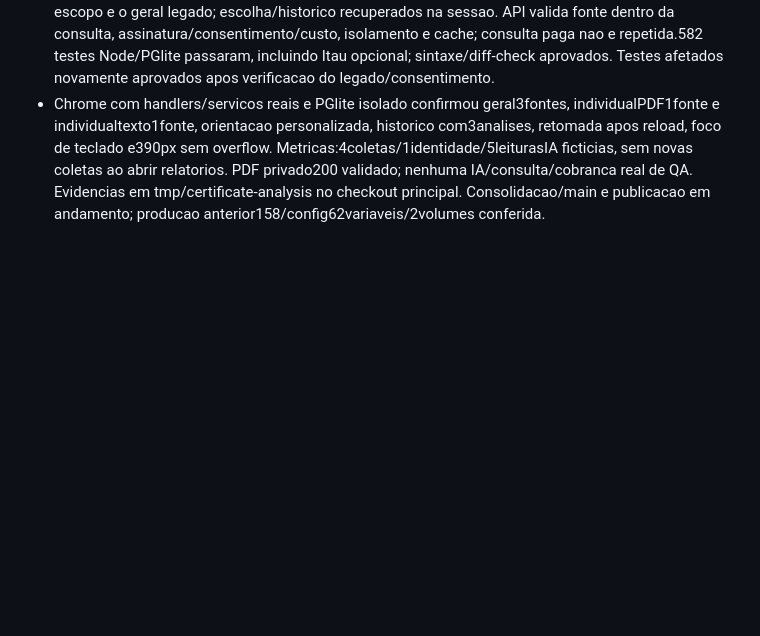
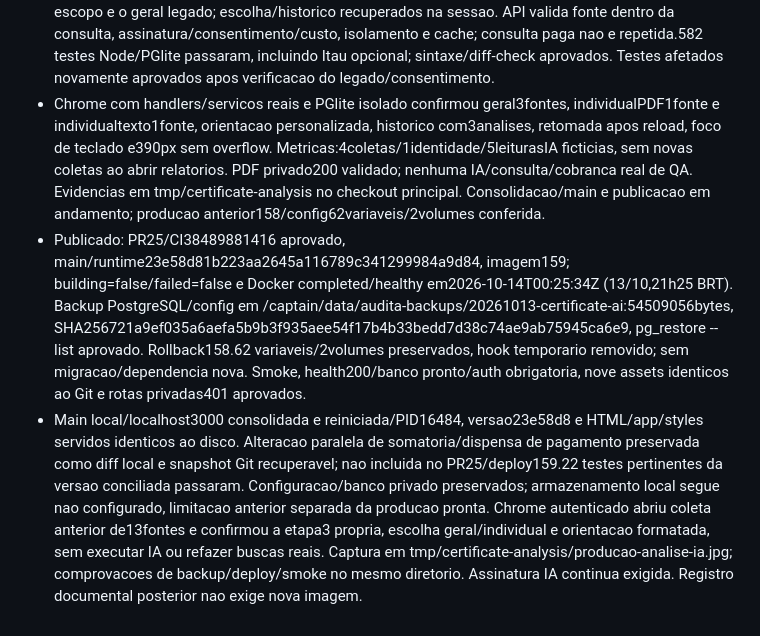
Before and after one commit to SeitiKatsumi/audita, a Markdown page: docs/STATUS.md, the part around the change. Rendered like a GitHub page; blank space fills up the shorter version.

Commit message:
docs: record certificate AI stage deployment and validation

```diff
--- a/docs/STATUS.md
+++ b/docs/STATUS.md
@@ -783,3 +783,5 @@ Não incluir dados reais de clientes, links de casos privados, credenciais ou tr
 - Codex; codex/certidoes-analise-ia no checkout proprio existente, base main4817199 para continuacao do modulo publicado. Escopo compartilhado: app.js/index/styles, seller-review service/API/PDF, testes e docs. Separar etapa3 Analise IA; escolha clara entre geral e um documento, orientacao opcional, progresso/resultado/PDF e relatorios salvos por escopo. Reutilizar somente evidencias autorizadas da consulta; preservar consentimento IA, assinatura/custo, tenant/usuario, cache e relatorios das analises comerciais. Sem nova fonte paga, migracao ou configuracao privada. Em andamento; validar com IA/provedores ficticios, consolidar na main/localhost3000 e publicar a continuacao autorizada.
 - Implementado: etapa3 separada, selecao geral/documento com PDF ou texto e falhas desabilitadas; orientacao opcional em campo de largura integral; progresso, resumo em paragrafos, pontos de atencao, leitura/limitacoes e PDF da analise. JSON certificateReviews conserva um relatorio por escopo e o geral legado; escolha/historico recuperados na sessao. API valida fonte dentro da consulta, assinatura/consentimento/custo, isolamento e cache; consulta paga nao e repetida.582 testes Node/PGlite passaram, incluindo Itau opcional; sintaxe/diff-check aprovados. Testes afetados novamente aprovados apos verificacao do legado/consentimento.
 - Chrome com handlers/servicos reais e PGlite isolado confirmou geral3fontes, individualPDF1fonte e individualtexto1fonte, orientacao personalizada, historico com3analises, retomada apos reload, foco de teclado e390px sem overflow. Metricas:4coletas/1identidade/5leiturasIA ficticias, sem novas coletas ao abrir relatorios. PDF privado200 validado; nenhuma IA/consulta/cobranca real de QA. Evidencias em tmp/certificate-analysis no checkout principal. Consolidacao/main e publicacao em andamento; producao anterior158/config62variaveis/2volumes conferida.
+- Publicado: PR25/CI38489881416 aprovado, main/runtime23e58d81b223aa2645a116789c341299984a9d84, imagem159; building=false/failed=false e Docker completed/healthy em2026-10-14T00:25:34Z (13/10,21h25 BRT). Backup PostgreSQL/config em /captain/data/audita-backups/20261013-certificate-ai:54509056bytes, SHA256721a9ef035a6aefa5b9b3f935aee54f17b4b33bedd7d38c74ae9ab75945ca6e9, pg_restore --list aprovado. Rollback158.62 variaveis/2volumes preservados, hook temporario removido; sem migracao/dependencia nova. Smoke, health200/banco pronto/auth obrigatoria, nove assets identicos ao Git e rotas privadas401 aprovados.
+- Main local/localhost3000 consolidada e reiniciada/PID16484, versao23e58d8 e HTML/app/styles servidos identicos ao disco. Alteracao paralela de somatoria/dispensa de pagamento preservada como diff local e snapshot Git recuperavel; nao incluida no PR25/deploy159.22 testes pertinentes da versao conciliada passaram. Configuracao/banco privado preservados; armazenamento local segue nao configurado, limitacao anterior separada da producao pronta. Chrome autenticado abriu coleta anterior de13fontes e confirmou a etapa3 propria, escolha geral/individual e orientacao formatada, sem executar IA ou refazer buscas reais. Captura em tmp/certificate-analysis/producao-analise-ia.jpg; comprovacoes de backup/deploy/smoke no mesmo diretorio. Assinatura IA continua exigida. Registro documental posterior nao exige nova imagem.
```
Also changed, not shown: docs/deployment.md (+2 -0 lines).
